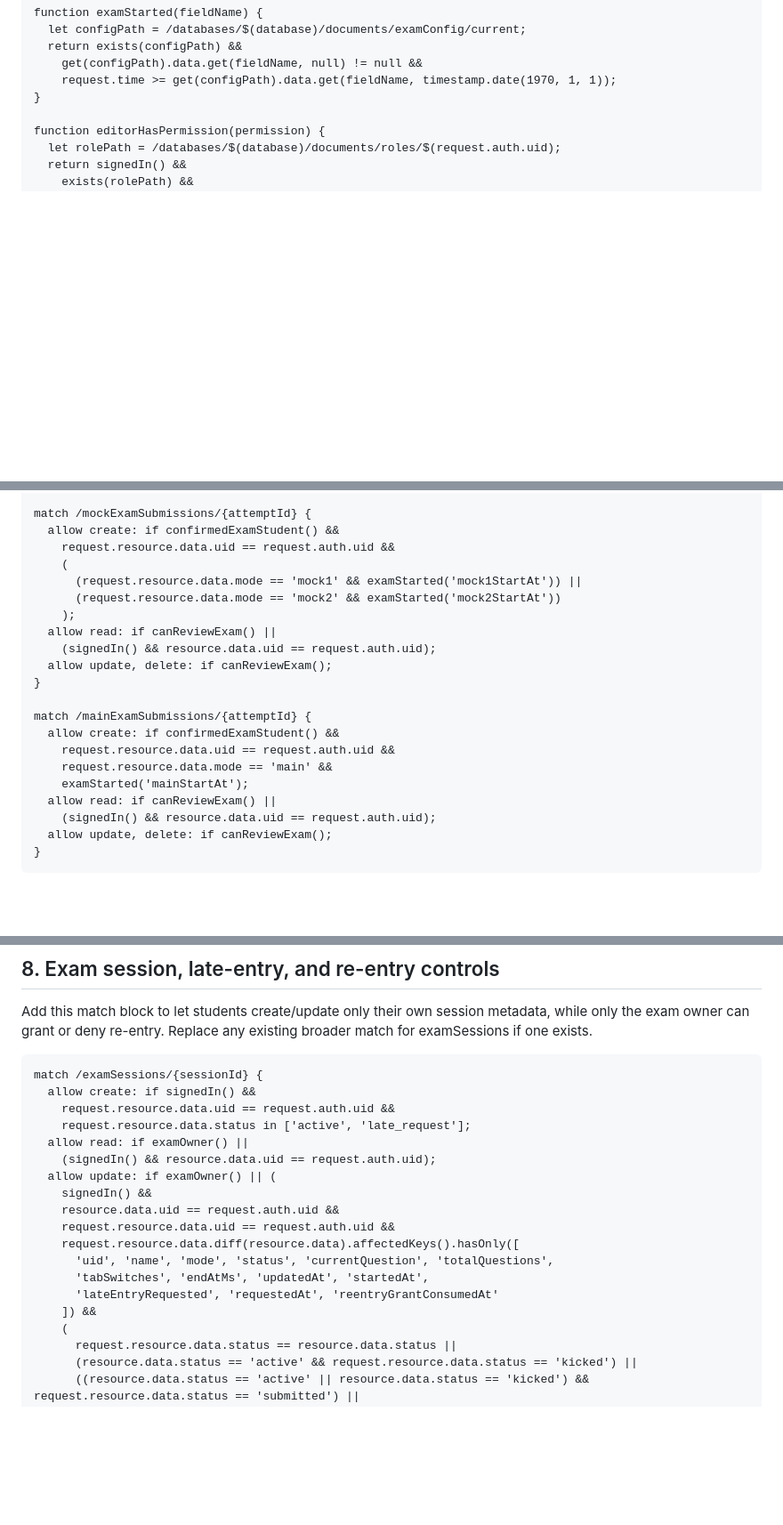
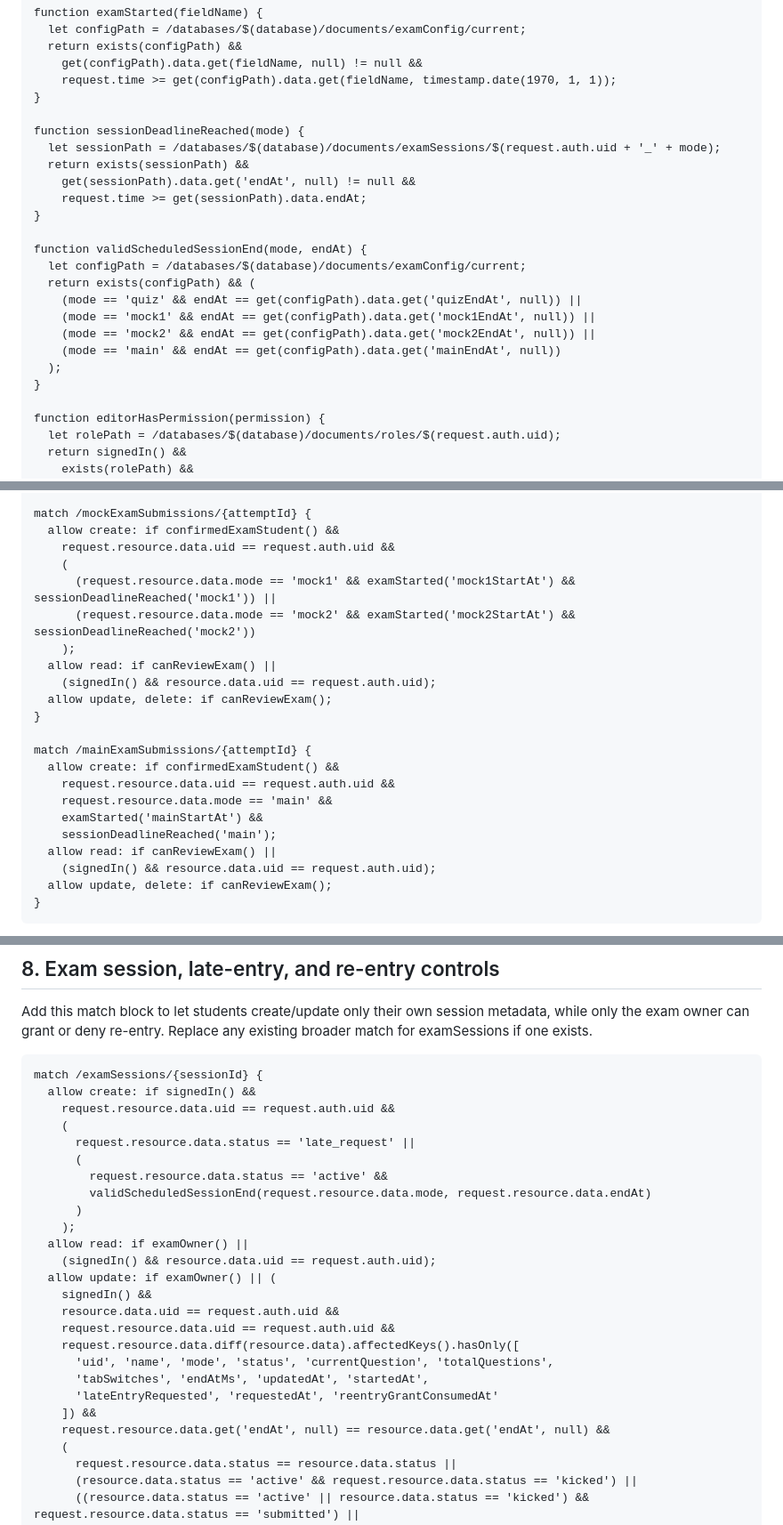
Before and after one commit to jaigodara/YOURWEBSITE, a Markdown page: FIREBASE_SECURITY_PATCH.md, 3 parts joined by grey strips. Shown at 89% size. Drawn GitHub-style; blank space fills up the shorter version.

Commit message:
Document server-enforced exam deadline checks

```diff
--- a/FIREBASE_SECURITY_PATCH.md
+++ b/FIREBASE_SECURITY_PATCH.md
@@ -22,6 +22,23 @@ Keep the existing signedIn() and owner() helpers. This helper intentionally excl
       return exists(configPath) &&
         get(configPath).data.get(fieldName, null) != null &&
         request.time >= get(configPath).data.get(fieldName, timestamp.date(1970, 1, 1));
+    }
+
+    function sessionDeadlineReached(mode) {
+      let sessionPath = /databases/$(database)/documents/examSessions/$(request.auth.uid + '_' + mode);
+      return exists(sessionPath) &&
+        get(sessionPath).data.get('endAt', null) != null &&
+        request.time >= get(sessionPath).data.endAt;
+    }
+
+    function validScheduledSessionEnd(mode, endAt) {
+      let configPath = /databases/$(database)/documents/examConfig/current;
+      return exists(configPath) && (
+        (mode == 'quiz' && endAt == get(configPath).data.get('quizEndAt', null)) ||
+        (mode == 'mock1' && endAt == get(configPath).data.get('mock1EndAt', null)) ||
+        (mode == 'mock2' && endAt == get(configPath).data.get('mock2EndAt', null)) ||
+        (mode == 'main' && endAt == get(configPath).data.get('mainEndAt', null))
+      );
     }
 
     function editorHasPermission(permission) {
@@ -216,8 +233,8 @@ Replace the existing create rules for the three submission collections with the
       allow create: if confirmedExamStudent() &&
         request.resource.data.uid == request.auth.uid &&
         (
-          (request.resource.data.mode == 'mock1' && examStarted('mock1StartAt')) ||
-          (request.resource.data.mode == 'mock2' && examStarted('mock2StartAt'))
+          (request.resource.data.mode == 'mock1' && examStarted('mock1StartAt') && sessionDeadlineReached('mock1')) ||
+          (request.resource.data.mode == 'mock2' && examStarted('mock2StartAt') && sessionDeadlineReached('mock2'))
         );
       allow read: if canReviewExam() ||
         (signedIn() && resource.data.uid == request.auth.uid);
@@ -228,7 +245,8 @@ Replace the existing create rules for the three submission collections with the
       allow create: if confirmedExamStudent() &&
         request.resource.data.uid == request.auth.uid &&
         request.resource.data.mode == 'main' &&
-        examStarted('mainStartAt');
+        examStarted('mainStartAt') &&
+        sessionDeadlineReached('main');
       allow read: if canReviewExam() ||
         (signedIn() && resource.data.uid == request.auth.uid);
       allow update, delete: if canReviewExam();
@@ -243,7 +261,13 @@ Add this match block to let students create/update only their own session metada
     match /examSessions/{sessionId} {
       allow create: if signedIn() &&
         request.resource.data.uid == request.auth.uid &&
-        request.resource.data.status in ['active', 'late_request'];
+        (
+          request.resource.data.status == 'late_request' ||
+          (
+            request.resource.data.status == 'active' &&
+            validScheduledSessionEnd(request.resource.data.mode, request.resource.data.endAt)
+          )
+        );
       allow read: if examOwner() ||
         (signedIn() && resource.data.uid == request.auth.uid);
       allow update: if examOwner() || (
@@ -255,6 +279,7 @@ Add this match block to let students create/update only their own session metada
           'tabSwitches', 'endAtMs', 'updatedAt', 'startedAt',
           'lateEntryRequested', 'requestedAt', 'reentryGrantConsumedAt'
         ]) &&
+        request.resource.data.get('endAt', null) == resource.data.get('endAt', null) &&
         (
           request.resource.data.status == resource.data.status ||
           (resource.data.status == 'active' && request.resource.data.status == 'kicked') ||
```
